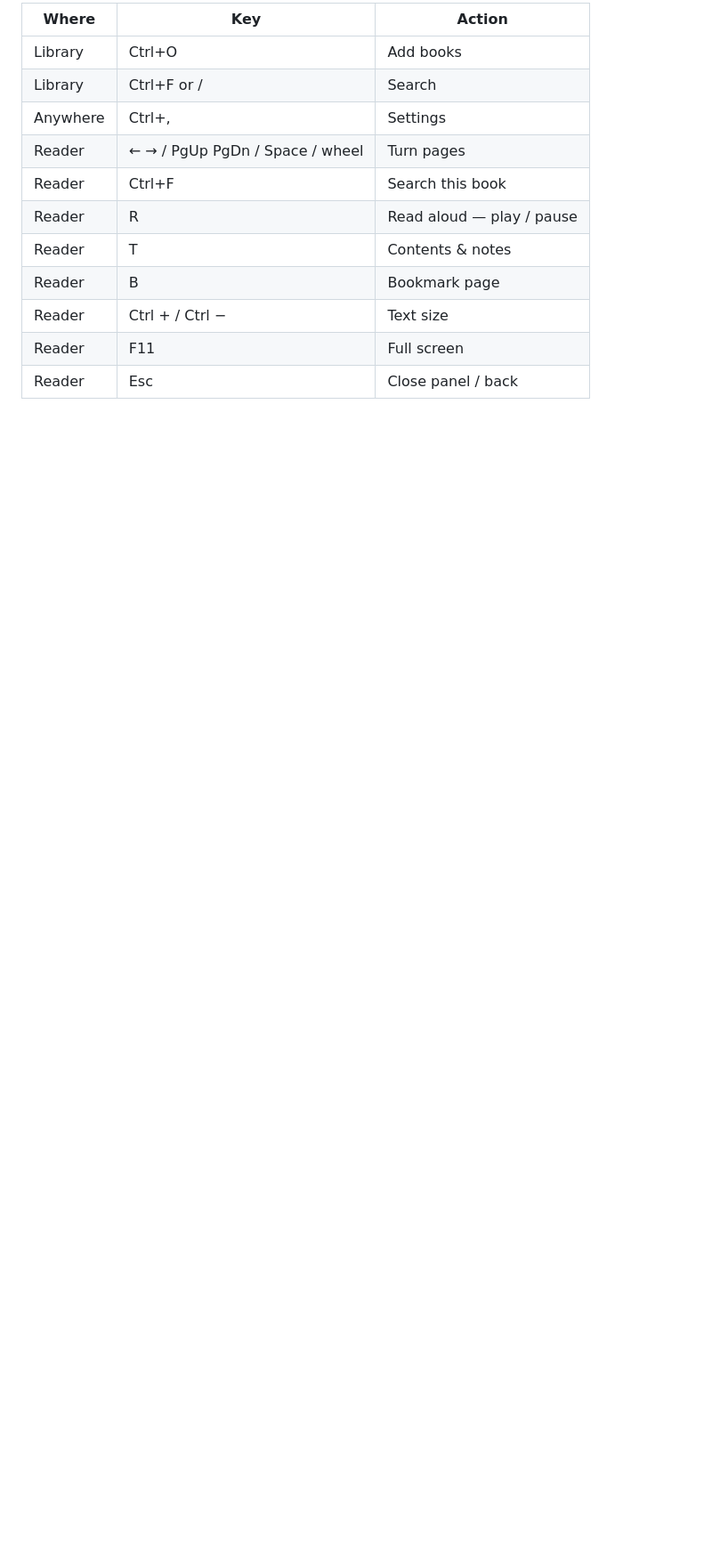
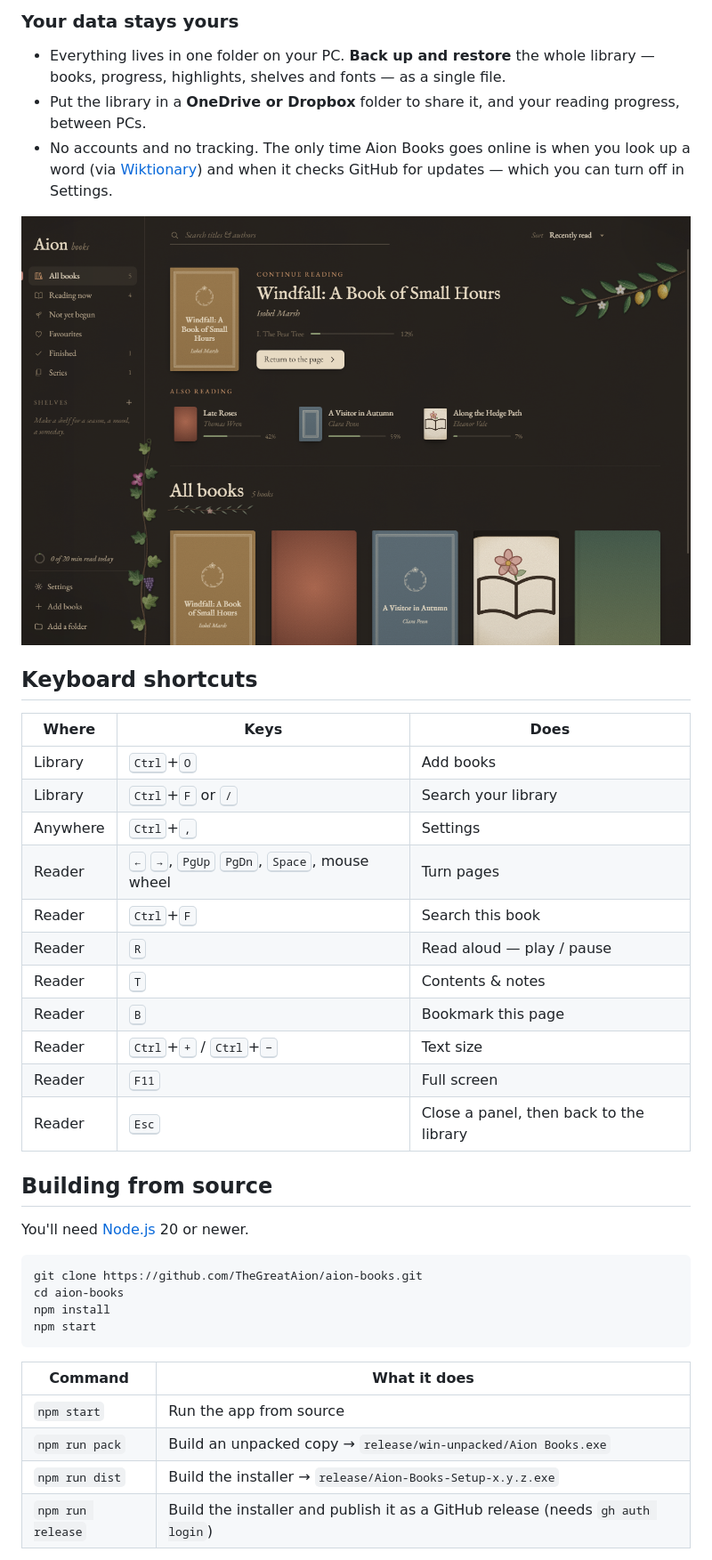
Before and after one commit to TheGreatAion/aion-books, a Markdown page: README.md, the part around one of its changes. Shown at 89% size. Rendered like a GitHub page; pictures changed too: docs/screenshots/library-dusk.png (added); blank space fills up the shorter version.

````diff
--- a/README.md
+++ b/README.md
@@ -45,14 +63,47 @@ By default the library is in `%APPDATA%/Aion Books` (books, covers, fonts, cache
 
-| Where    | Key                              | Action                       |
-| -------- | -------------------------------- | ---------------------------- |
-| Library  | Ctrl+O                           | Add books                    |
-| Library  | Ctrl+F or /                      | Search                       |
-| Anywhere | Ctrl+,                           | Settings                     |
-| Reader   | ← → / PgUp PgDn / Space / wheel  | Turn pages                   |
-| Reader   | Ctrl+F                           | Search this book             |
-| Reader   | R                                | Read aloud — play / pause    |
-| Reader   | T                                | Contents & notes             |
-| Reader   | B                                | Bookmark page                |
-| Reader   | Ctrl + / Ctrl −                  | Text size                    |
-| Reader   | F11                              | Full screen                  |
-| Reader   | Esc                              | Close panel / back           |
+### Your data stays yours
+- Everything lives in one folder on your PC. **Back up and restore** the whole library — books,
+  progress, highlights, shelves and fonts — as a single file.
+- Put the library in a **OneDrive or Dropbox** folder to share it, and your reading progress, between PCs.
+- No accounts and no tracking. The only time Aion Books goes online is when you look up a word
+  (via [Wiktionary](https://en.wiktionary.org)) and when it checks GitHub for updates — which you can
+  turn off in Settings.
+
+<p align="center">
+  <img src="docs/screenshots/library-dusk.png" alt="The library in the dark Dusk theme" width="860">
+</p>
+
+## Keyboard shortcuts
+
+| Where    | Keys                              | Does                          |
+| -------- | --------------------------------- | ----------------------------- |
+| Library  | <kbd>Ctrl</kbd>+<kbd>O</kbd>      | Add books                     |
+| Library  | <kbd>Ctrl</kbd>+<kbd>F</kbd> or <kbd>/</kbd> | Search your library |
+| Anywhere | <kbd>Ctrl</kbd>+<kbd>,</kbd>      | Settings                      |
+| Reader   | <kbd>←</kbd> <kbd>→</kbd>, <kbd>PgUp</kbd> <kbd>PgDn</kbd>, <kbd>Space</kbd>, mouse wheel | Turn pages |
+| Reader   | <kbd>Ctrl</kbd>+<kbd>F</kbd>      | Search this book              |
+| Reader   | <kbd>R</kbd>                      | Read aloud — play / pause     |
+| Reader   | <kbd>T</kbd>                      | Contents & notes              |
+| Reader   | <kbd>B</kbd>                      | Bookmark this page            |
+| Reader   | <kbd>Ctrl</kbd>+<kbd>+</kbd> / <kbd>Ctrl</kbd>+<kbd>−</kbd> | Text size  |
+| Reader   | <kbd>F11</kbd>                    | Full screen                   |
+| Reader   | <kbd>Esc</kbd>                    | Close a panel, then back to the library |
+
+## Building from source
+
+You'll need [Node.js](https://nodejs.org) 20 or newer.
+
+```
+git clone https://github.com/TheGreatAion/aion-books.git
+cd aion-books
+npm install
+npm start
+```
+
+| Command           | What it does                                                        |
+| ----------------- | ------------------------------------------------------------------- |
+| `npm start`       | Run the app from source                                             |
+| `npm run pack`    | Build an unpacked copy → `release/win-unpacked/Aion Books.exe`      |
+| `npm run dist`    | Build the installer → `release/Aion-Books-Setup-x.y.z.exe`          |
+| `npm run release` | Build the installer and publish it as a GitHub release (needs `gh auth login`) |
+
````
Also changed, not shown: other parts of README.md (+69 -31 lines), 3 other files.
